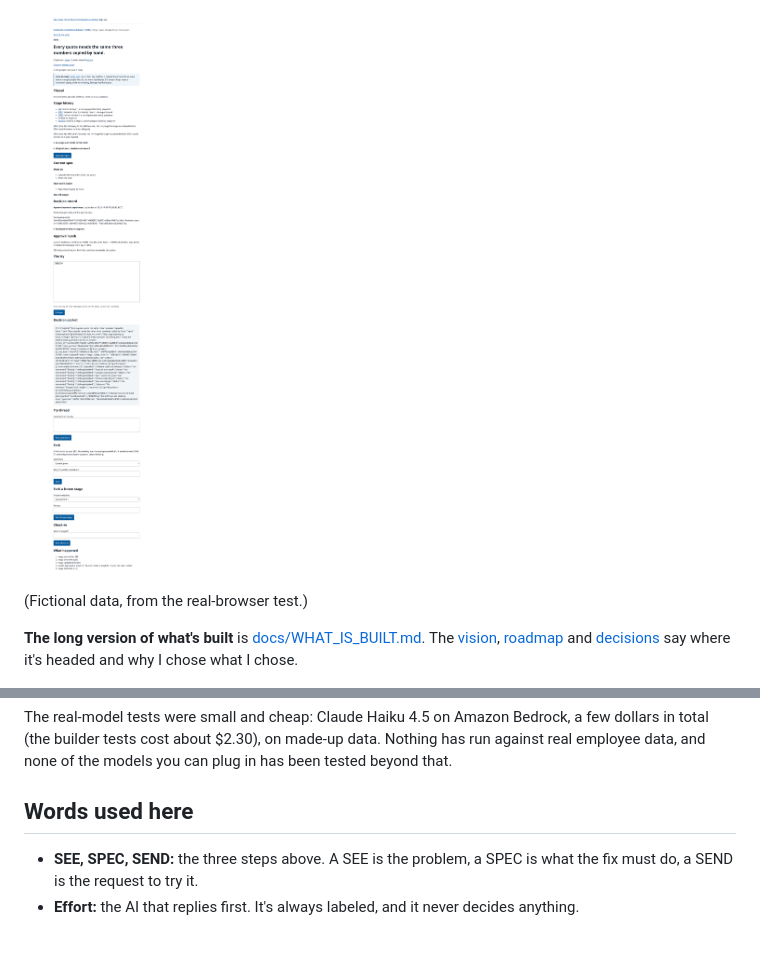
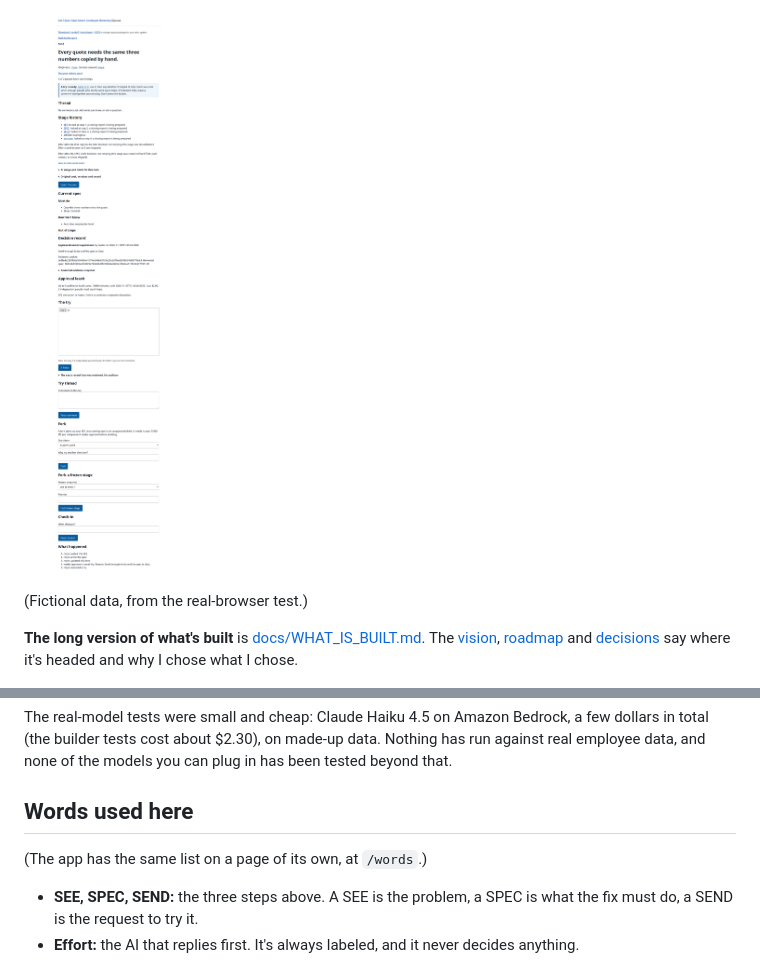
Before and after one commit to stevenammer/see-spec-send, a Markdown page: README.md, 2 parts joined by grey strips. Rendered like a GitHub page; pictures changed too: docs/screens/item-trying-1280.png; blank space fills up the shorter version.

Commit message:
Plain glossary at /words linked from sign-in, item pages and README; the raw decision packet folds away; a demo GIF in the README; the journeys can run in Firefox; 2 mutants

```diff
--- a/README.md
+++ b/README.md
@@ -105,6 +107,8 @@ The real-model tests were small and cheap: Claude Haiku 4.5 on Amazon Bedrock, a
 
 ## Words used here
 
+(The app has the same list on a page of its own, at `/words`.)
+
 - **SEE, SPEC, SEND:** the three steps above. A SEE is the problem, a SPEC is what the fix must do, a SEND is the request to try it.
 - **Effort:** the AI that replies first. It's always labeled, and it never decides anything.
 - **Steward:** whoever's currently responsible for the SEE and SPEC. Usually the person who posted it.
```
Also changed, not shown: other parts of README.md (+2 -0 lines), docs/screens/item-checked-1280.png, docs/screens/item-decide-1280.png, docs/screens/item-helps-1280.png, docs/screens/item-shelved-1280.png, 7 other files.
